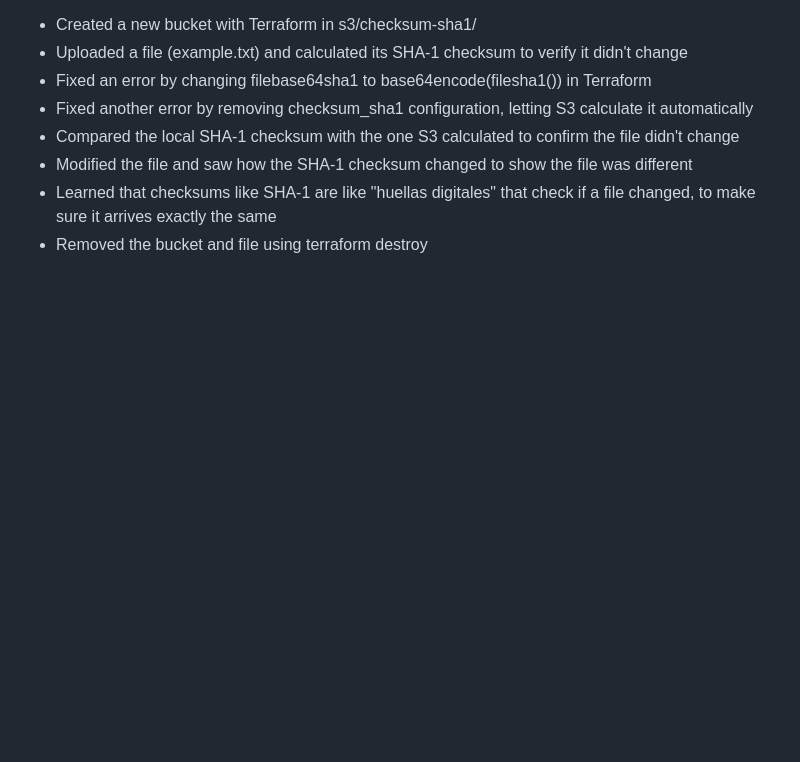
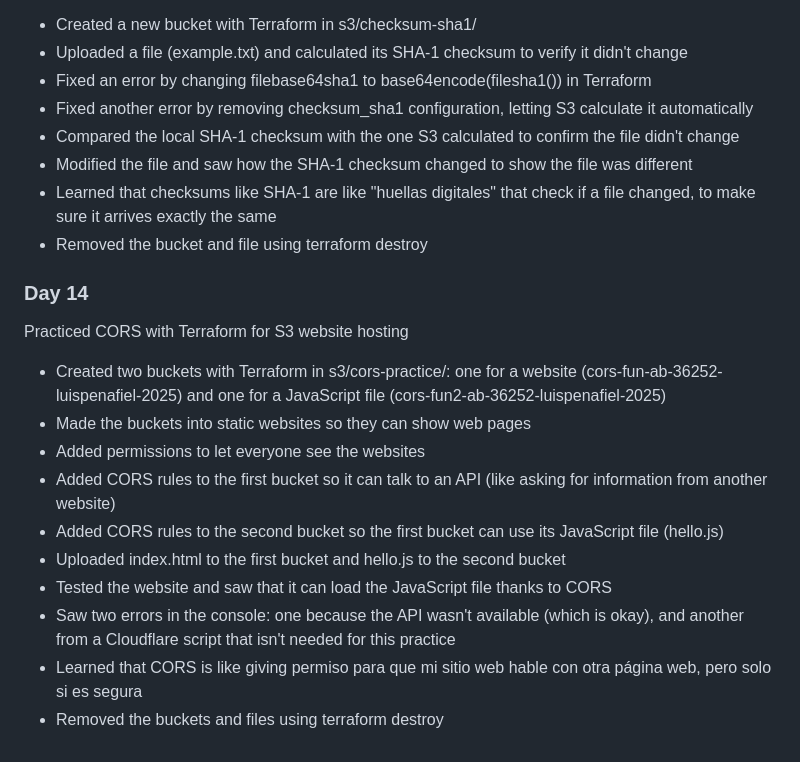
Before and after one commit to LuisPenafiel/AWS-Examples-Freecodecamp-AWS-Solutions-Architect-Associate-Certification-, a Markdown page: README.md, the part around the change. GitHub-like rendering; blank space fills up the shorter version.

Commit message:
Update README with CORS practice completion - Day 14

```diff
--- a/README.md
+++ b/README.md
@@ -116,3 +116,18 @@ Practiced checksums with SHA-1 using Terraform for S3 object management
 - Modified the file and saw how the SHA-1 checksum changed to show the file was different
 - Learned that checksums like SHA-1 are like "huellas digitales" that check if a file changed, to make sure it arrives exactly the same
 - Removed the bucket and file using terraform destroy
+
+### Day 14
+
+Practiced CORS with Terraform for S3 website hosting
+
+- Created two buckets with Terraform in s3/cors-practice/: one for a website (cors-fun-ab-36252-luispenafiel-2025) and one for a JavaScript file (cors-fun2-ab-36252-luispenafiel-2025)
+- Made the buckets into static websites so they can show web pages
+- Added permissions to let everyone see the websites
+- Added CORS rules to the first bucket so it can talk to an API (like asking for information from another website)
+- Added CORS rules to the second bucket so the first bucket can use its JavaScript file (hello.js)
+- Uploaded index.html to the first bucket and hello.js to the second bucket
+- Tested the website and saw that it can load the JavaScript file thanks to CORS
+- Saw two errors in the console: one because the API wasn't available (which is okay), and another from a Cloudflare script that isn't needed for this practice
+- Learned that CORS is like giving permiso para que mi sitio web hable con otra página web, pero solo si es segura
+- Removed the buckets and files using terraform destroy
```
